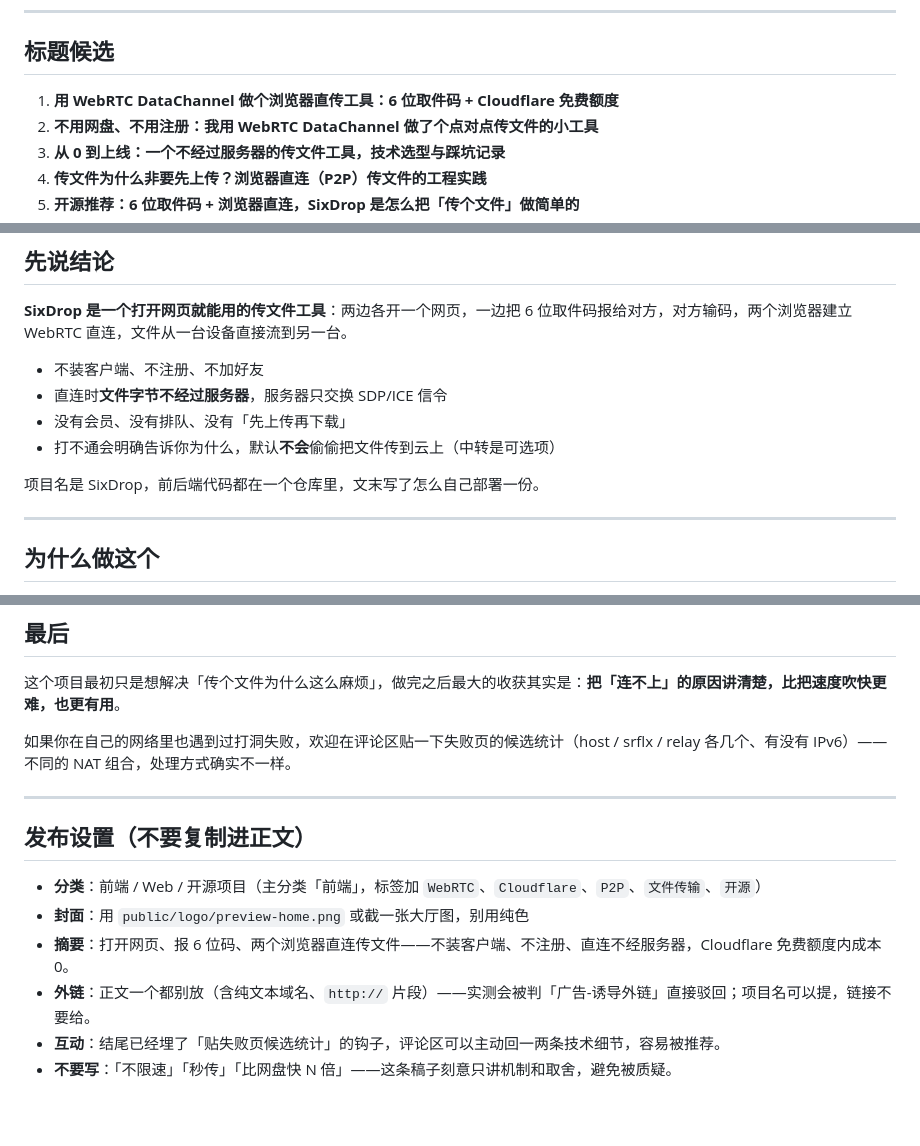
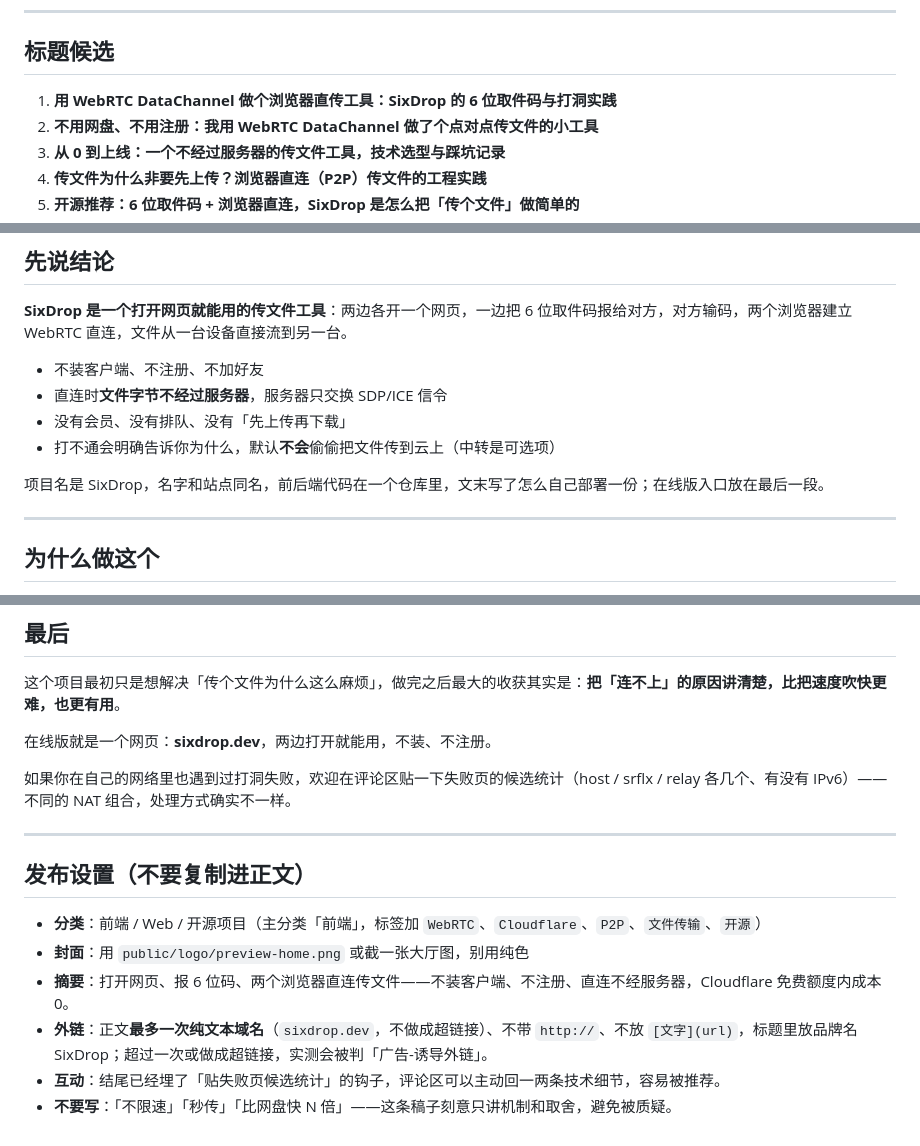
Before and after one commit to tryhtryr/sixdrop, a Markdown page: docs/csdn-post.md, 3 parts joined by grey strips. Rendered like a GitHub page; blank space fills up the shorter version.

Commit message:
docs(csdn): keep one plain-text domain and put the brand in the title
用户反馈：没有 sixdrop.dev 读者找不到。折中：
- 标题改成「…：SixDrop 的 6 位取件码与打洞实践」（品牌名可搜）
- 正文只在最后一段出现一次纯文本 sixdrop.dev（不加超链接、不带 http://）
- 其余仍是零外链，避免再次被判「广告-诱导外链」

```diff
--- a/docs/csdn-post.md
+++ b/docs/csdn-post.md
@@ -7,7 +7,7 @@
 
 ## 标题候选
 
-1. **用 WebRTC DataChannel 做个浏览器直传工具：6 位取件码 + Cloudflare 免费额度**
+1. **用 WebRTC DataChannel 做个浏览器直传工具：SixDrop 的 6 位取件码与打洞实践**
 2. **不用网盘、不用注册：我用 WebRTC DataChannel 做了个点对点传文件的小工具**
 3. **从 0 到上线：一个不经过服务器的传文件工具，技术选型与踩坑记录**
 4. **传文件为什么非要先上传？浏览器直连（P2P）传文件的工程实践**
@@ -26,7 +26,7 @@
 - 没有会员、没有排队、没有「先上传再下载」
 - 打不通会明确告诉你为什么，默认**不会**偷偷把文件传到云上（中转是可选项）
 
-项目名是 SixDrop，前后端代码都在一个仓库里，文末写了怎么自己部署一份。
+项目名是 SixDrop，名字和站点同名，前后端代码在一个仓库里，文末写了怎么自己部署一份；在线版入口放在最后一段。
 
 ---
 
@@ -229,6 +229,8 @@ npx wrangler deploy
 
 这个项目最初只是想解决「传个文件为什么这么麻烦」，做完之后最大的收获其实是：**把「连不上」的原因讲清楚，比把速度吹快更难，也更有用**。
 
+在线版就是一个网页：**sixdrop.dev**，两边打开就能用，不装、不注册。
+
 如果你在自己的网络里也遇到过打洞失败，欢迎在评论区贴一下失败页的候选统计（host / srflx / relay 各几个、有没有 IPv6）——不同的 NAT 组合，处理方式确实不一样。
 
 ---
@@ -238,6 +240,6 @@ npx wrangler deploy
 - **分类**：前端 / Web / 开源项目（主分类「前端」，标签加 `WebRTC`、`Cloudflare`、`P2P`、`文件传输`、`开源`）
 - **封面**：用 `public/logo/preview-home.png` 或截一张大厅图，别用纯色
 - **摘要**：打开网页、报 6 位码、两个浏览器直连传文件——不装客户端、不注册、直连不经服务器，Cloudflare 免费额度内成本 0。
-- **外链**：正文一个都别放（含纯文本域名、`http://` 片段）——实测会被判「广告-诱导外链」直接驳回；项目名可以提，链接不要给。
+- **外链**：正文**最多一次纯文本域名**（`sixdrop.dev`，不做成超链接）、不带 `http://`、不放 `[文字](url)`，标题里放品牌名 SixDrop；超过一次或做成超链接，实测会被判「广告-诱导外链」。
 - **互动**：结尾已经埋了「贴失败页候选统计」的钩子，评论区可以主动回一两条技术细节，容易被推荐。
 - **不要写**：「不限速」「秒传」「比网盘快 N 倍」——这条稿子刻意只讲机制和取舍，避免被质疑。
```
